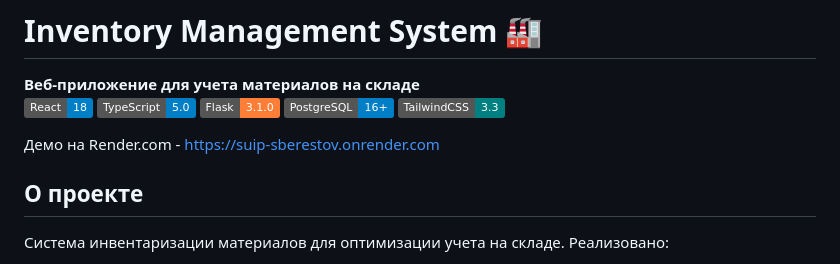
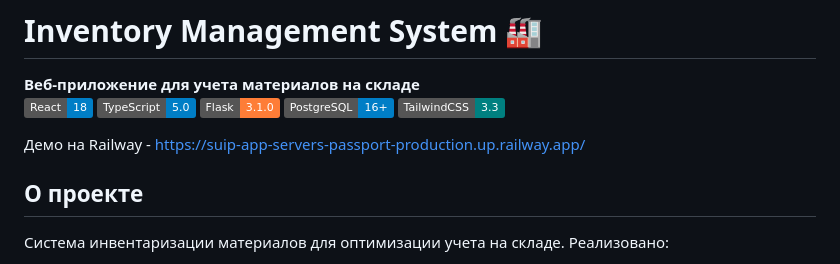
Before and after one commit to SBerestov/suip-app-servers-passport, a Markdown page: README.md, the part around the change. Drawn GitHub-style; badges without logos.

```diff
--- a/README.md
+++ b/README.md
@@ -7,7 +7,7 @@
 [![PostgreSQL](https://img.shields.io/badge/PostgreSQL-16+-blue)](https://www.postgresql.org/)
 [![TailwindCSS](https://img.shields.io/badge/TailwindCSS-3.3-teal)](https://tailwindcss.com/)
 
-Демо на Render.com - https://suip-sberestov.onrender.com
+Демо на Railway - https://suip-app-servers-passport-production.up.railway.app/
 
 ## О проекте
 Система инвентаризации материалов для оптимизации учета на складе. Реализовано:
```
